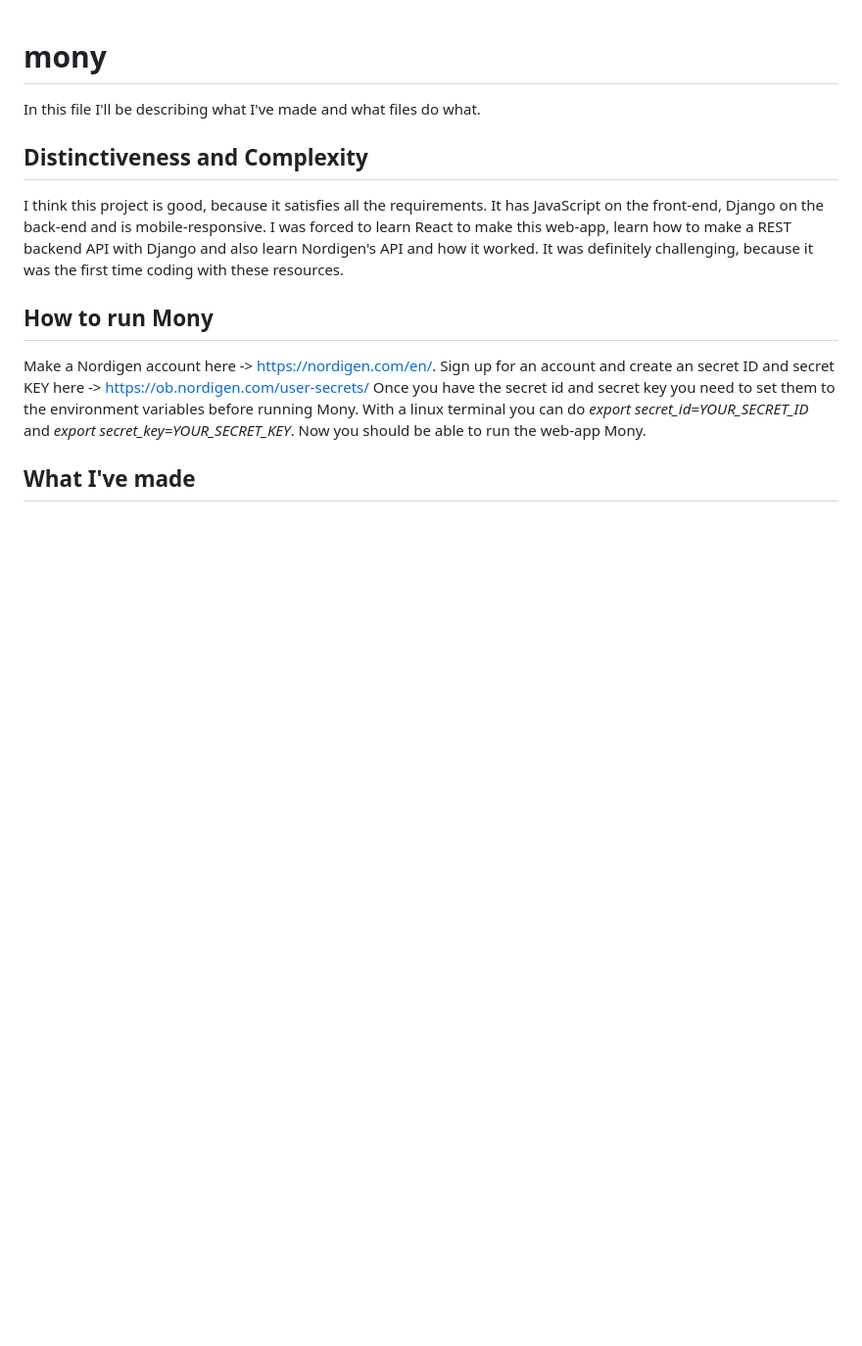
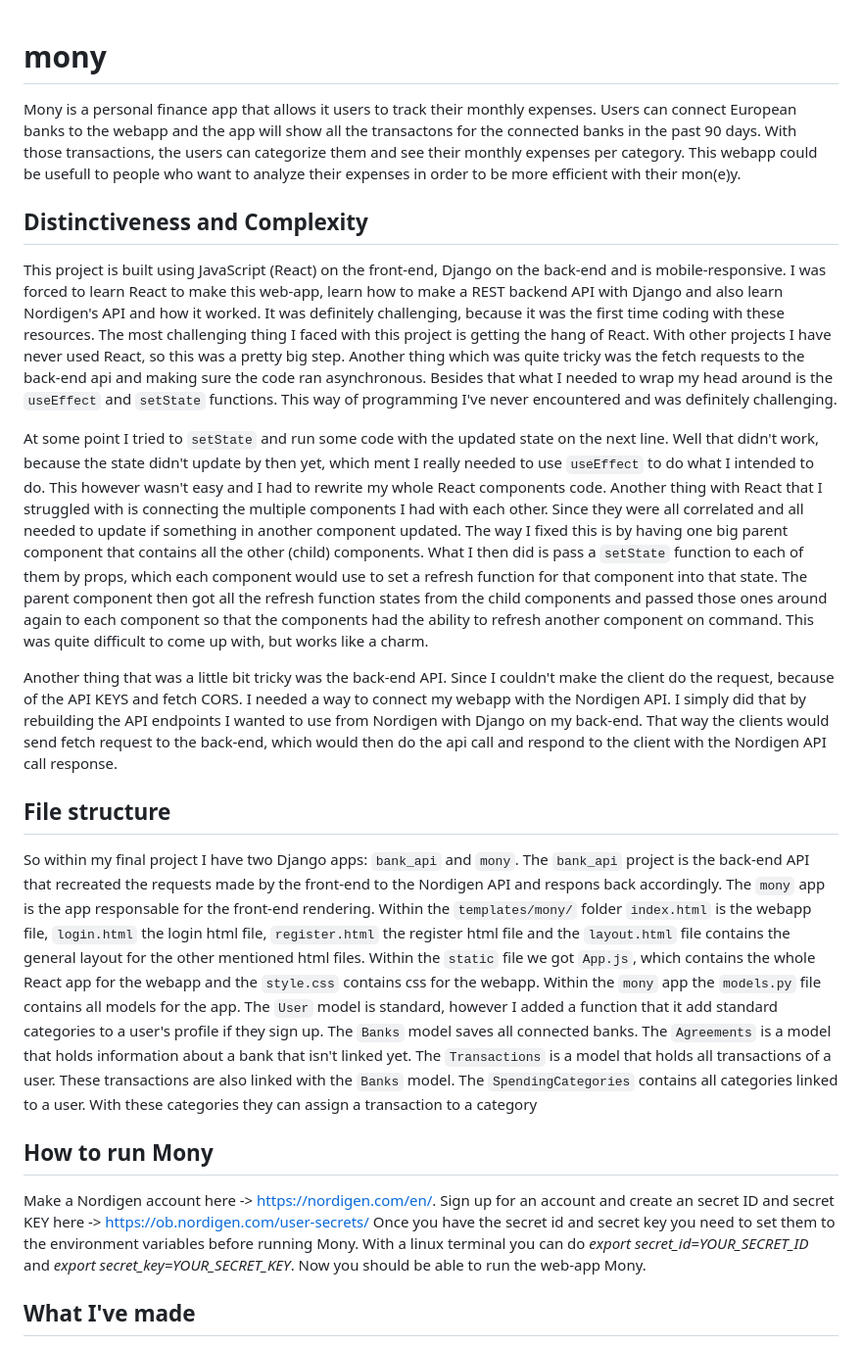
Before and after one commit to R-Lario/Mony, a Markdown page: README.md, the part around the change. Shown at 98% size. Drawn GitHub-style; blank space fills up the shorter version.

```diff
--- a/README.md
+++ b/README.md
@@ -1,11 +1,23 @@
 # mony
 
-In this file I'll be describing what I've made and what files do what.
+Mony is a personal finance app that allows it users to track their monthly expenses. Users can connect European banks to the webapp and the app will show all the transactons for the connected banks in the past 90 days. With those transactions, the users can categorize them and see their monthly expenses per category. This webapp could be usefull to people who want to analyze their expenses in order to be more efficient with their mon(e)y.
 
 ## Distinctiveness and Complexity
-I think this project is good, because it satisfies all the requirements.
-It has JavaScript on the front-end, Django on the back-end and is mobile-responsive. I was forced to learn React to make this web-app, learn how to make a REST backend API with Django and also learn Nordigen's API and how it worked.
-It was definitely challenging, because it was the first time coding with these resources.
+This project is built using JavaScript (React) on the front-end, Django on the back-end and is mobile-responsive. I was forced to learn React to make this web-app, learn how to make a REST backend API with Django and also learn Nordigen's API and how it worked.
+It was definitely challenging, because it was the first time coding with these resources. The most challenging thing I faced with this project is getting the hang of React. With other projects I have never used React, so this was a pretty big step. Another thing which was quite tricky was the fetch requests to the back-end api and making sure the code ran asynchronous. Besides that what I needed to wrap my head around is the `useEffect` and `setState` functions. This way of programming I've never encountered and was definitely challenging.
+
+At some point I tried to `setState` and run some code with the updated state on the next line. Well that didn't work, because the state didn't update by then yet, which ment I really needed to use `useEffect` to do what I intended to do. This however wasn't easy and I had to rewrite my whole React components code.
+Another thing with React that I struggled with is connecting the multiple components I had with each other. Since they were all correlated and all needed to update if something in another component updated. The way I fixed this is by having one big parent component that contains all the other (child) components. What I then did is pass a `setState` function to each of them by props, which each component would use to set a refresh function for that component into that state. The parent component then got all the refresh function states from the child components and passed those ones around again to each component so that the components had the ability to refresh another component on  command. This was quite difficult to come up with, but works like a charm.
+
+Another thing that was a little bit tricky was the back-end API. Since I couldn't make the client do the request, because of the API KEYS and fetch CORS. I needed a way to connect my webapp with the Nordigen API. I simply did that by rebuilding the API endpoints I wanted to use from Nordigen with Django on my back-end. That way the clients would send fetch request to the back-end, which would then do the api call and respond to the client with the Nordigen API call response.
+
+
+## File structure
+So within my final project I have two Django apps: `bank_api` and `mony`. The `bank_api` project is the back-end API that recreated the requests made by the front-end to the Nordigen API and respons back accordingly. The `mony` app is the app responsable for the front-end rendering. Within the `templates/mony/` folder `index.html` is the webapp file, `login.html` the login html file, `register.html` the register html file and the `layout.html` file contains the general layout for the other mentioned html files.
+Within the `static` file we got `App.js`, which contains the whole React app for the webapp and the `style.css` contains css for the webapp.
+Within the `mony` app the `models.py` file contains all models for the app.
+The `User` model is standard, however I added a function that it add standard categories to a user's profile if they sign up.
+The `Banks` model saves all connected banks. The `Agreements` is a model that holds information about a bank that isn't linked yet. The `Transactions` is a model that holds all transactions of a user. These transactions are also linked with the `Banks` model. The `SpendingCategories` contains all categories linked to a user. With these categories they can assign a transaction to a category
 
 ## How to run Mony
 Make a Nordigen account here -> https://nordigen.com/en/.
```
